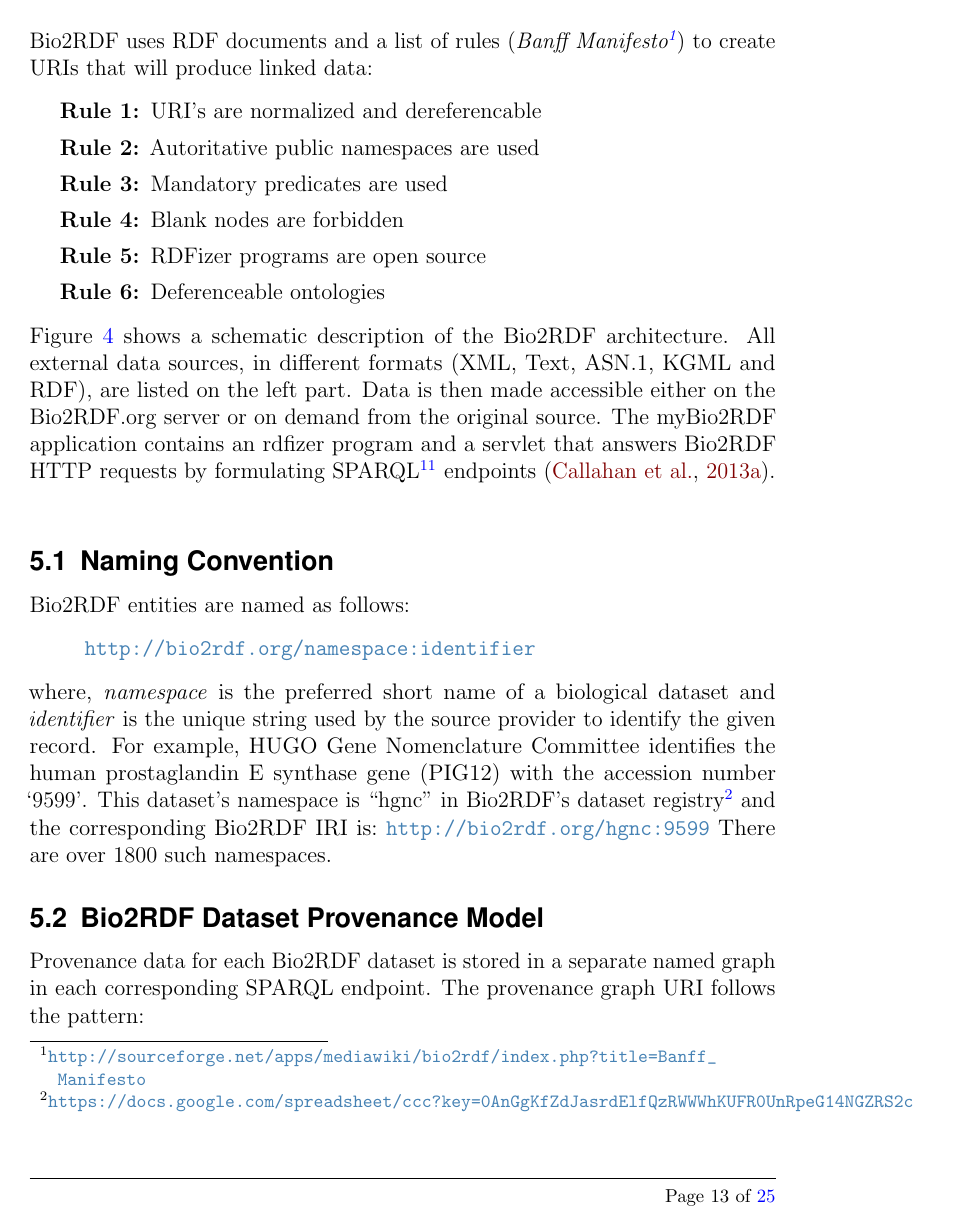
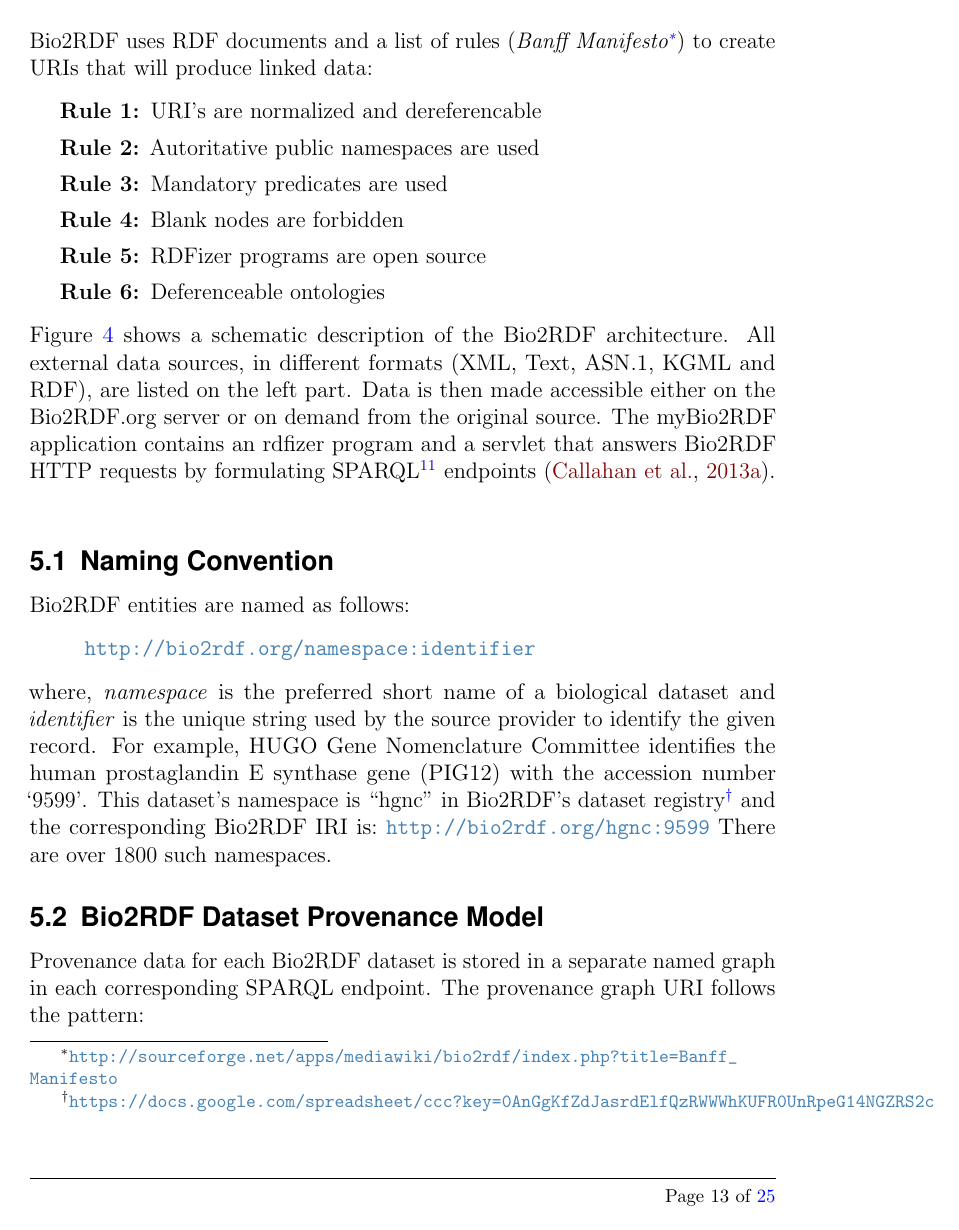
Before and after one commit to SemanticHealthcare/SemanticHealthcare, a LaTeX document (SemanticHealthcare.tex): page 13 of 25. Compiled offline with pdfLaTeX.

Commit message:
Using package footmisc to generate symbols for footnotes

```diff
--- a/SemanticHealthcare.tex
+++ b/SemanticHealthcare.tex
@@ -10,6 +10,8 @@
 \usepackage{fix-cm}	 % Custom font sizes - used for the initial letter in the document
 \usepackage{graphicx} % Inserting figures and images
 \usepackage{natbib}  % For using the APA bibliography style
+
+\usepackage[perpage,symbol]{footmisc}
 
 \usepackage{sectsty} % Enables custom section titles
 \allsectionsfont{\usefont{T1}{phv}{b}{n}} % Change the font of all section commands
```
